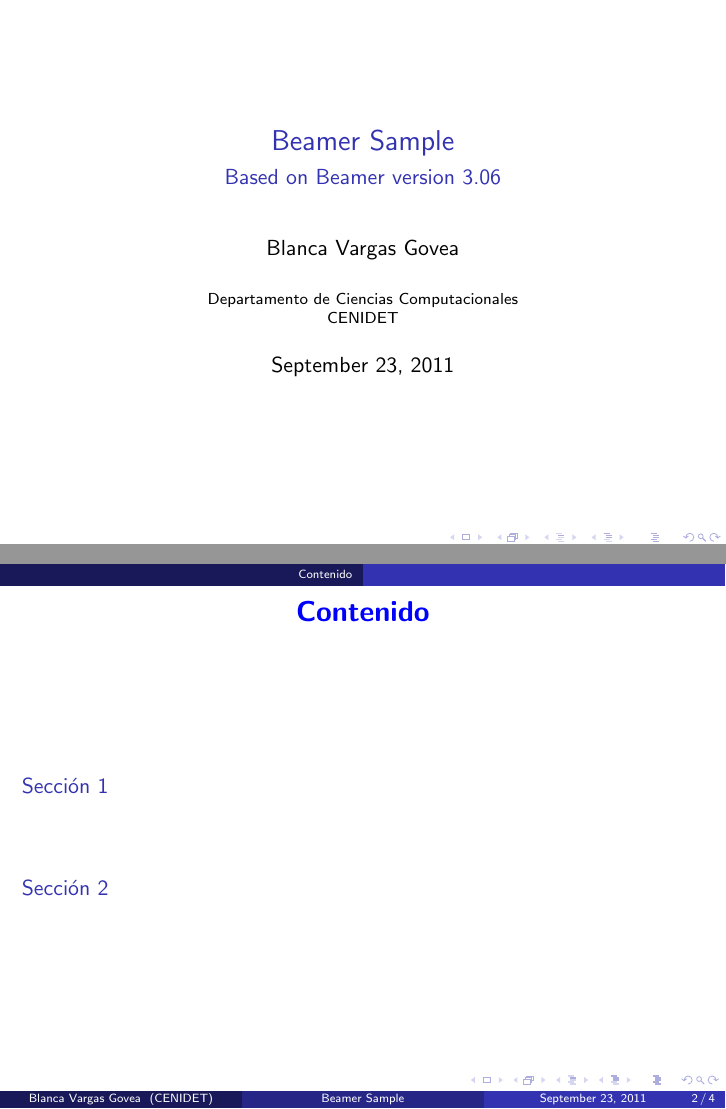
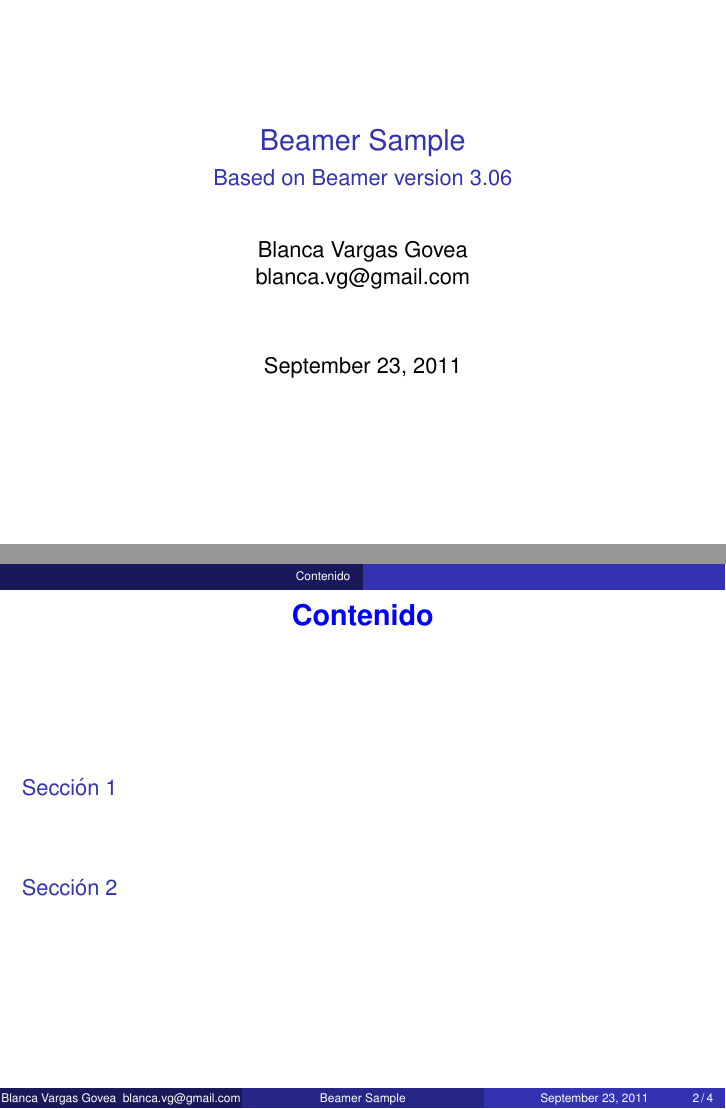
Before and after one commit to blancavg/btemplates, LaTeX slides (bluebasic/bluebasic.tex): pages 1 and 2 of 4, joined at a grey line. Compiled offline with pdfLaTeX.

Commit message:
bluegreen

```diff
--- a/bluebasic/bluebasic.tex
+++ b/bluebasic/bluebasic.tex
@@ -1,16 +1,15 @@
 \documentclass[xcolor=dvipsnames]{beamer}
 %\documentclass[xcolor=svgnames]{beamer}
-%\usepackage{epsfig}
-%\usepackage{graphicx}
-%\usepackage{epsfig}
-%\usepackage{subfigure}
-%\usepackage{hyperref}
-%\usepackage[spanish,activeacute]{babel}
-%\usepackage{fancybox}
-%\usepackage{helvet} %este guta
-%\usepackage{multirow}
-%\usepackage{rotating}
-%\usepackage{relsize}
+\usepackage{epsfig}
+\usepackage{graphicx}
+\usepackage{epsfig}
+\usepackage{subfigure}
+\usepackage{hyperref}
+\usepackage{fancybox}
+\usepackage{helvet} %este guta
+\usepackage{multirow}
+\usepackage{rotating}
+\usepackage{relsize}
 
 %\hypersetup{
 %    pdffitwindow=true,      % page fit to window when opened
@@ -30,7 +29,7 @@
 %\usetheme{Madrid} % default minimalista
 \usecolortheme{rose}
 \useoutertheme{infolines}
-%\setbeamertemplate{navigation symbols}{}
+\setbeamertemplate{navigation symbols}{}
 
 % changing colors
 %\setbeamercolor*{palette primary}{use=structure,fg=white,bg=NavyBlue}
@@ -61,8 +61,8 @@
 %\includeonlyframes{ggplot2}
 \title{Beamer Sample}
 \subtitle{Based on Beamer version 3.06}
-\author{Blanca Vargas Govea}
-\institute[CENIDET]{Departamento de Ciencias Computacionales\\CENIDET}
+\author{Blanca Vargas Govea \\ blanca.vg@gmail.com}
+%\institute[CENIDET]{Departamento de Ciencias Computacionales\\CENIDET}
 \date{\today}
 
 \begin{frame}[plain]
```
Also changed, not shown: bluebasic/bluebasic.pdf, bluebasic/bluebasic.tex (1 more changed lines), 6 other files.
